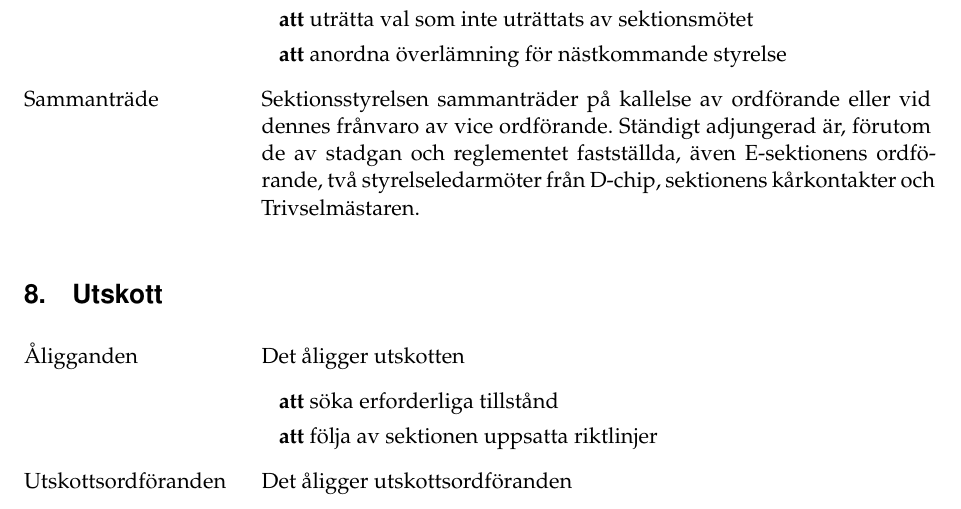
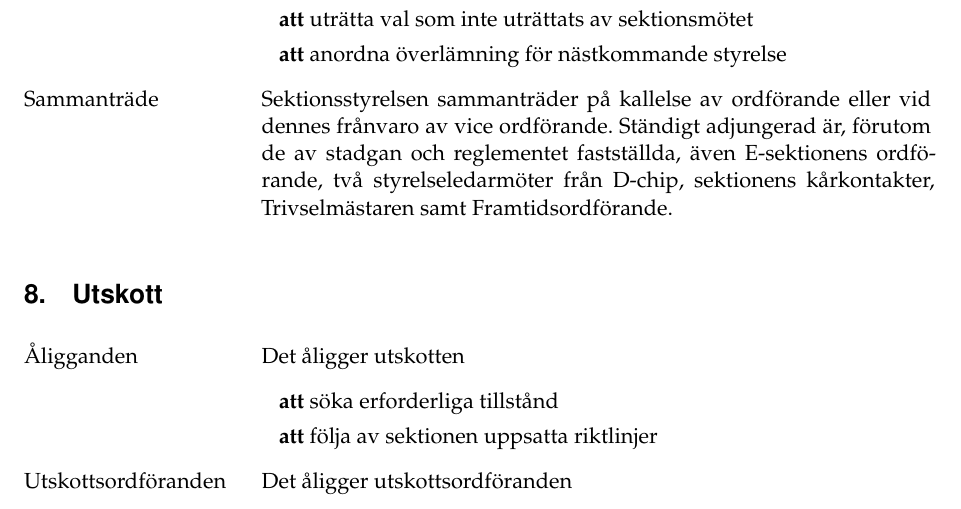
Before and after one commit to Dsek-LTH/reglemente, a LaTeX document (reglemente.tex): part of page 5 of 40, cut so that both start at the same text. Compiled offline with pdfLaTeX.

Commit message:
[HTM2-2023] Ändrade ständigt adjungerade

```diff
--- a/reglemente.tex
+++ b/reglemente.tex
@@ -241,8 +241,9 @@ kan sträcka sig över flera år och ska varje år ha en konkret motsvarighet i
 	\end{attlista}
 
 	\item[Sammanträde]
-	Sektionsstyrelsen sammanträder på kallelse av ordförande eller vid dennes frånvaro av vice ordförande. Ständigt adjungerad
-är, förutom de av stadgan och reglementet fastställda, även E-sektionens ordförande, två styrelseledarmöter från D-chip, sektionens kårkontakter och Trivselmästaren.
+	Sektionsstyrelsen sammanträder på kallelse av ordförande eller vid dennes frånvaro av vice ordförande. Ständigt adjungerad är, förutom de av stadgan och reglementet fastställda, även E-sektionens
+	ordförande, två styrelseledarmöter från D-chip, sektionens kårkontakter, Trivselmästaren
+	samt Framtidsordförande.
 
 \end{reglemlista}
 
```
